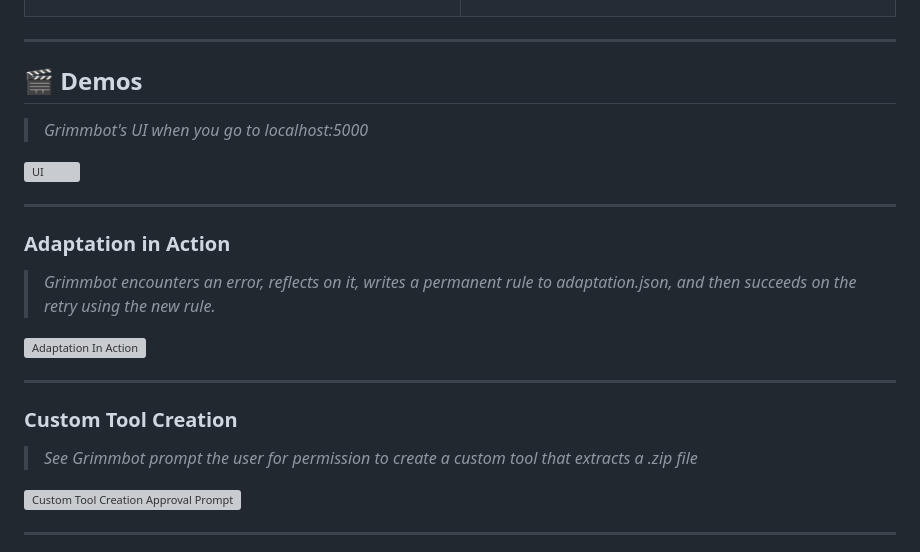
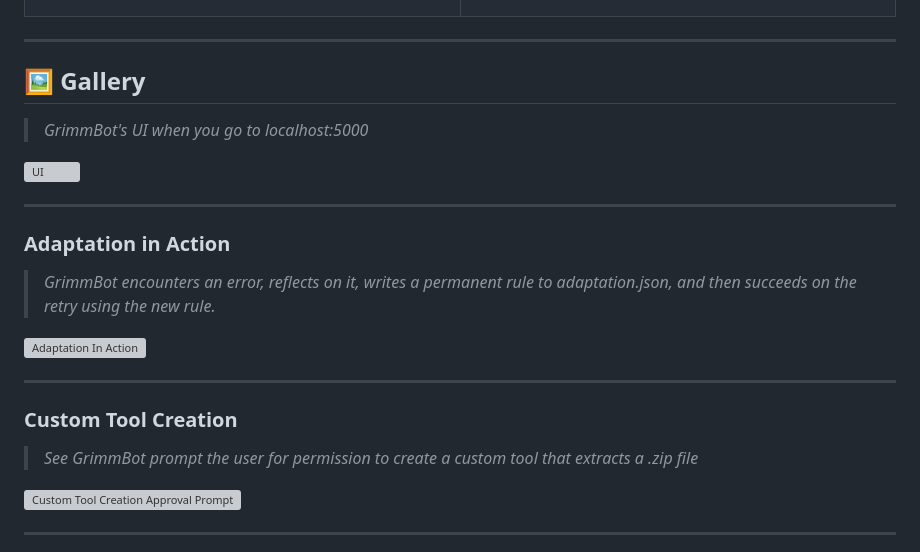
Before and after one commit to Grimm67123/grimmbot, a Markdown page: README.md, the part around the change. GitHub-like rendering; grey boxes are pictures that could not be loaded.

```diff
--- a/README.md
+++ b/README.md
@@ -74,23 +74,23 @@ It has quite a few security features, such as the fact that it runs in a Docker
 
 ---
 
-## 🎬 Demos
+## 🖼️ Gallery
 
-> *Grimmbot's UI when you go to localhost:5000*
+> *GrimmBot's UI when you go to localhost:5000*
 
 <img width="1363" height="637" alt="UI" src="https://github.com/user-attachments/assets/668d2343-f1f6-4f1b-91a8-588de3ac446d" />
 
 ---
 
 ### Adaptation in Action
-> *Grimmbot encounters an error, reflects on it, writes a permanent rule to adaptation.json, and then succeeds on the retry using the new rule.*
+> *GrimmBot encounters an error, reflects on it, writes a permanent rule to adaptation.json, and then succeeds on the retry using the new rule.*
 
 <img width="1356" height="634" alt="Adaptation In Action" src="https://github.com/user-attachments/assets/0e0bd5cf-76d4-45d4-931e-d36286ea2b28" />
 
 ---
 
 ### Custom Tool Creation
-> *See Grimmbot prompt the user for permission to create a custom tool that extracts a .zip file*
+> *See GrimmBot prompt the user for permission to create a custom tool that extracts a .zip file*
 
 <img width="1350" height="615" alt="Custom Tool Creation Approval Prompt" src="https://github.com/user-attachments/assets/5e02406e-76a7-4c93-9a04-1d2cb93bfbb6" />
 
```
